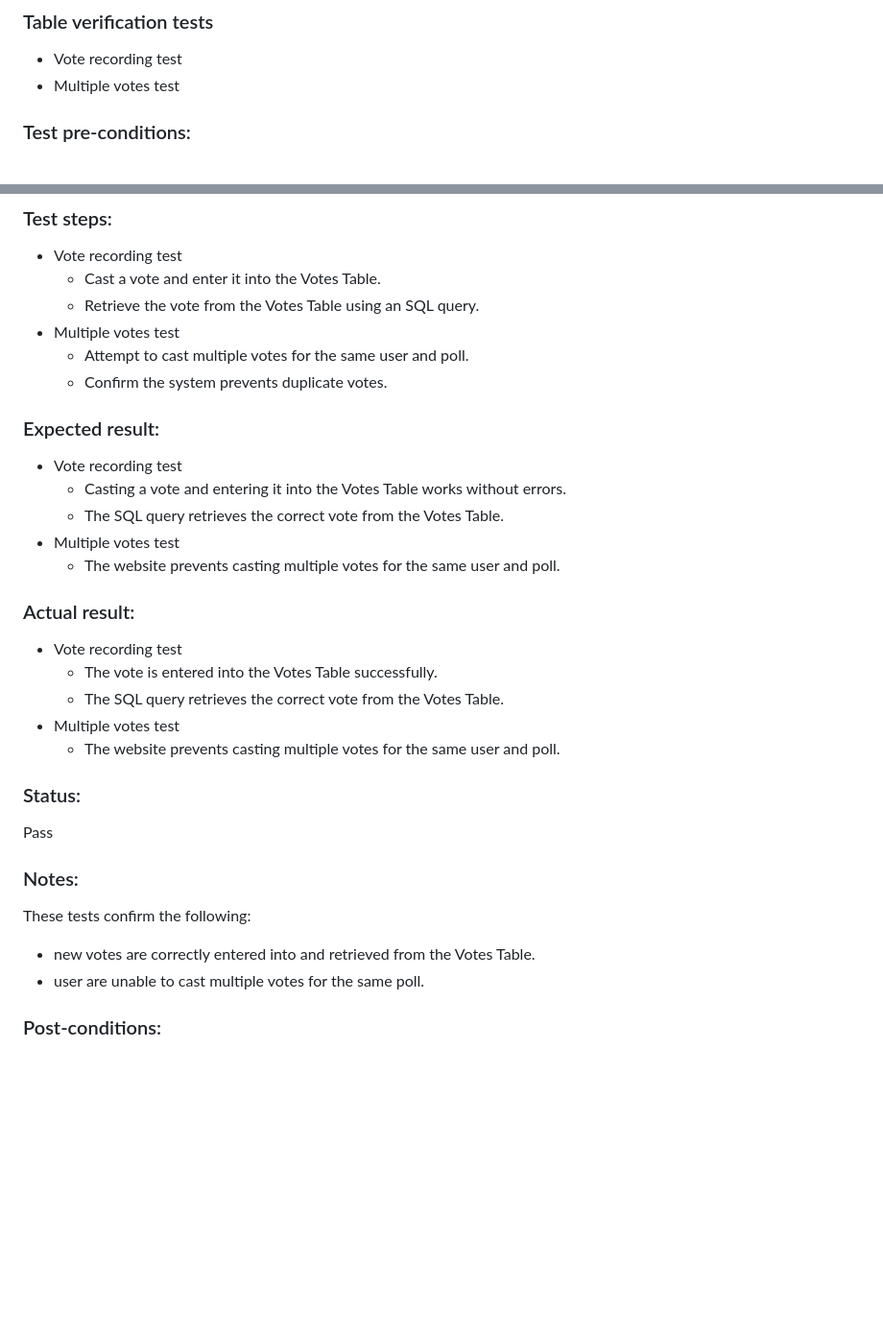
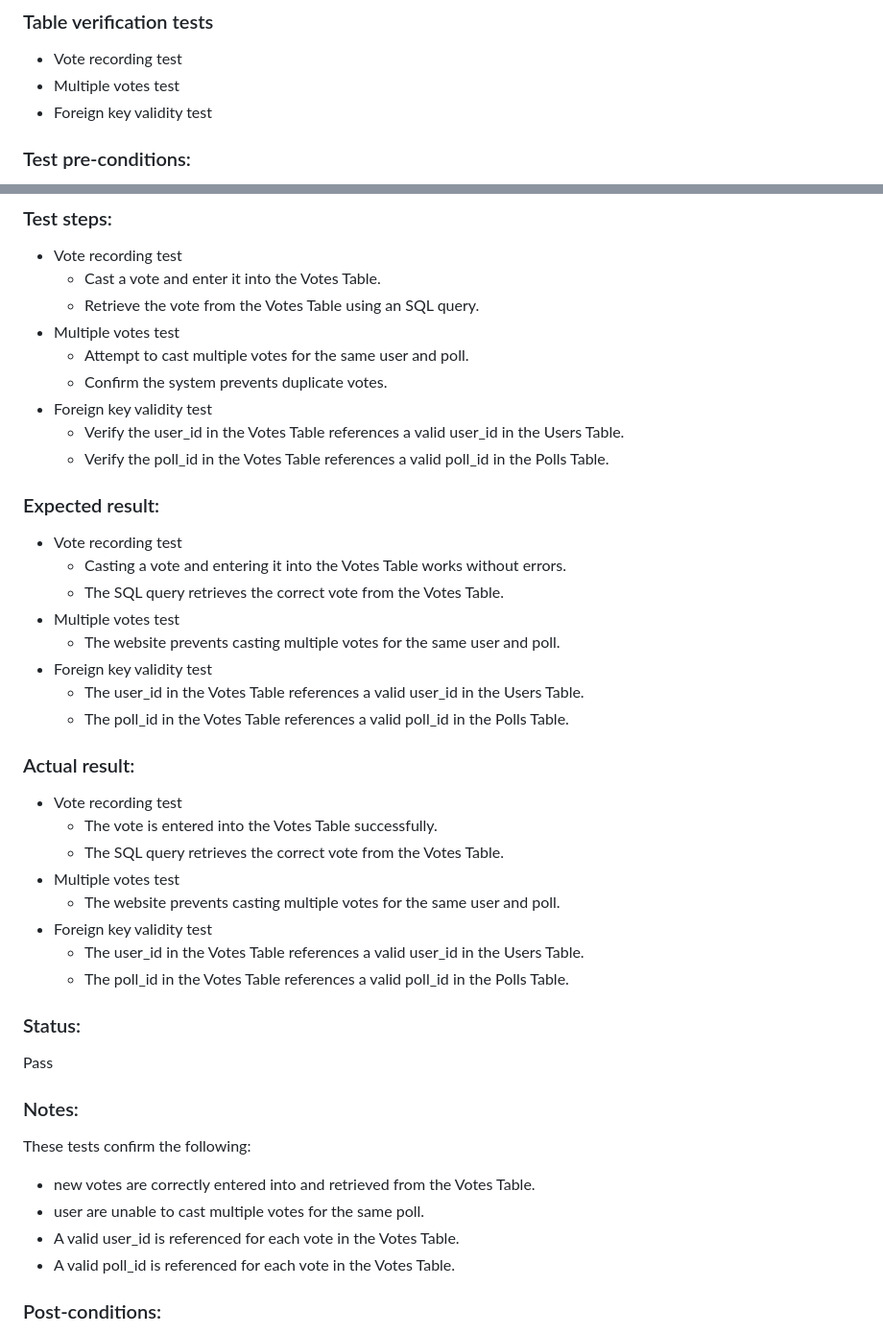
Before and after one commit to catalinaescalona/greendevs, a Markdown page: SQL_TESTING.md, 2 parts joined by grey strips. Shown at 96% size. GitHub-like rendering; blank space fills up the shorter version.

Commit message:
SQL_TESTING_6.md

```diff
--- a/SQL_TESTING.md
+++ b/SQL_TESTING.md
@@ -198,6 +198,7 @@ This table stores votes by users.
 
 * Vote recording test
 * Multiple votes test
+* Foreign key validity test
 
 ### Test pre-conditions:
 
@@ -212,6 +213,9 @@ This table stores votes by users.
 * Multiple votes test
    * Attempt to cast multiple votes for the same user and poll.
    * Confirm the system prevents duplicate votes.
+* Foreign key validity test
+  * Verify the user_id in the Votes Table references a valid user_id in the Users Table.
+  * Verify the poll_id in the Votes Table references a valid poll_id in the Polls Table.
 
 ### Expected result:
 
@@ -220,6 +224,9 @@ This table stores votes by users.
    * The SQL query retrieves the correct vote from the Votes Table.
 * Multiple votes test
    * The website prevents casting multiple votes for the same user and poll.
+* Foreign key validity test
+  * The user_id in the Votes Table references a valid user_id in the Users Table.
+  * The poll_id in the Votes Table references a valid poll_id in the Polls Table.
 
 ### Actual result:
 
@@ -228,6 +235,9 @@ This table stores votes by users.
    * The SQL query retrieves the correct vote from the Votes Table.
 * Multiple votes test
    * The website prevents casting multiple votes for the same user and poll.
+* Foreign key validity test
+  * The user_id in the Votes Table references a valid user_id in the Users Table.
+  * The poll_id in the Votes Table references a valid poll_id in the Polls Table.
 
 ### Status:
 
@@ -238,6 +248,8 @@ Pass
 These tests confirm the following:
   * new votes are correctly entered into and retrieved from the Votes Table.
   * user are unable to cast multiple votes for the same poll.
+  * A valid user_id is referenced for each vote in the Votes Table.
+  * A valid poll_id is referenced for each vote in the Votes Table.
 
 ### Post-conditions:
 
```
